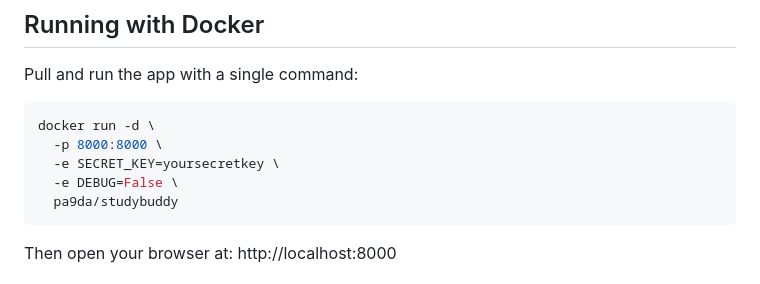
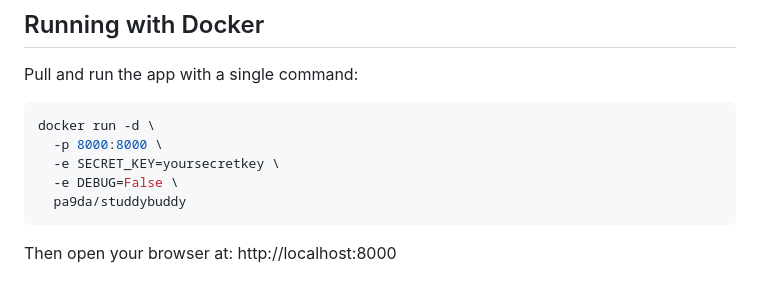
Before and after one commit to 16A9DA/StuddyBuddy, a Markdown page: README.MD, the part around the change. Drawn GitHub-style.

Commit message:
fixing docker fucntion

````diff
--- a/README.MD
+++ b/README.MD
@@ -96,7 +96,7 @@ docker run -d \
   -p 8000:8000 \
   -e SECRET_KEY=yoursecretkey \
   -e DEBUG=False \
-  pa9da/studybuddy
+  pa9da/studdybuddy
 ```
 
 Then open your browser at:
````
